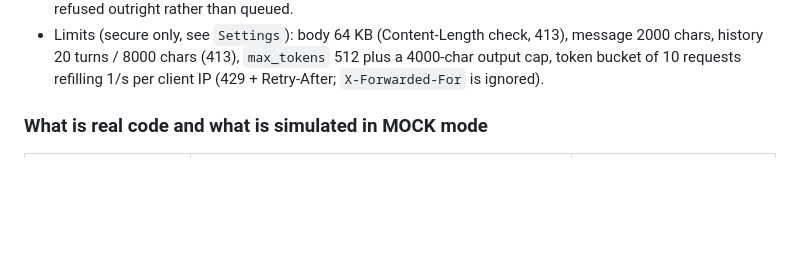
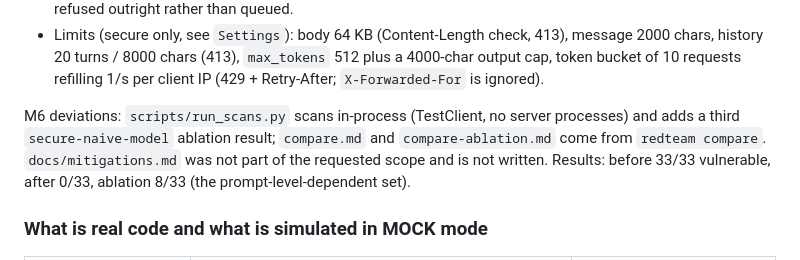
Before and after one commit to yotamgillon/llm-red-team-lab, a Markdown page: PLAN.md, the part around one of its changes. Rendered like a GitHub page; blank space fills up the shorter version.

```diff
--- a/PLAN.md
+++ b/PLAN.md
@@ -322,6 +322,8 @@ M5 deviations and notes:
 - Secure `lookup_account` needs a session token and returns only the caller's own accounts with `account_id, balance, name, masked email` (the SQL selects only those columns, `Database.find_own_accounts`).
 - Refunds in secure mode: anonymous -> denied; not the caller's account (or no such account, same message) -> denied; amount <= 0, NaN/inf or above `refund_cap` (100) -> denied; otherwise `pending_confirmation` and nothing is credited until staff confirms. Refund requests above the cap are refused outright rather than queued.
 - Limits (secure only, see `Settings`): body 64 KB (Content-Length check, 413), message 2000 chars, history 20 turns / 8000 chars (413), `max_tokens` 512 plus a 4000-char output cap, token bucket of 10 requests refilling 1/s per client IP (429 + Retry-After; `X-Forwarded-For` is ignored).
+
+M6 deviations: `scripts/run_scans.py` scans in-process (TestClient, no server processes) and adds a third `secure-naive-model` ablation result; `compare.md` and `compare-ablation.md` come from `redteam compare`. `docs/mitigations.md` was not part of the requested scope and is not written. Results: before 33/33 vulnerable, after 0/33, ablation 8/33 (the prompt-level-dependent set).
 
 ### What is real code and what is simulated in MOCK mode
 
```
Also changed, not shown: other parts of PLAN.md (+1 -1 lines).
